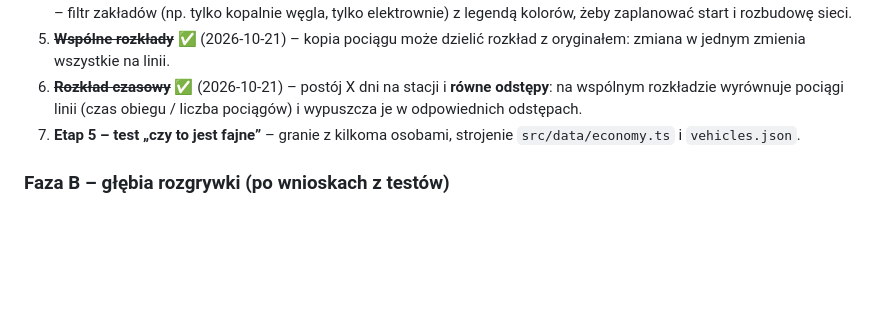
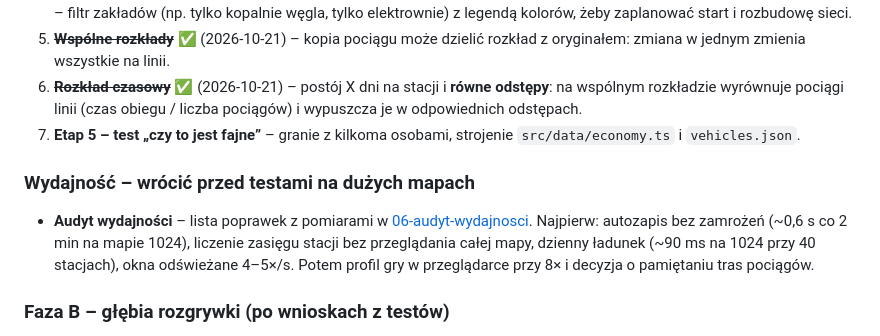
Before and after one commit to Vorphy/Iron-Hub, a Markdown page: docs/04-roadmapa.md, the part around the change. Drawn GitHub-style; blank space fills up the shorter version.

```diff
--- a/docs/04-roadmapa.md
+++ b/docs/04-roadmapa.md
@@ -86,6 +86,9 @@ Jedna kolejka, w kolejności, która najszybciej poprawia granie. Maglevy, kolej
 6. ~~**Rozkład czasowy**~~ ✅ (2026-10-21) – postój X dni na stacji i **równe odstępy**: na wspólnym rozkładzie wyrównuje pociągi linii (czas obiegu / liczba pociągów) i wypuszcza je w odpowiednich odstępach.
 7. **Etap 5 – test „czy to jest fajne”** – granie z kilkoma osobami, strojenie `src/data/economy.ts` i `vehicles.json`.
 
+### Wydajność – wrócić przed testami na dużych mapach
+- **Audyt wydajności** – lista poprawek z pomiarami w [06-audyt-wydajnosci](06-audyt-wydajnosci.md). Najpierw: autozapis bez zamrożeń (~0,6 s co 2 min na mapie 1024), liczenie zasięgu stacji bez przeglądania całej mapy, dzienny ładunek (~90 ms na 1024 przy 40 stacjach), okna odświeżane 4–5×/s. Potem profil gry w przeglądarce przy 8× i decyzja o pamiętaniu tras pociągów.
+
 ### Faza B – głębia rozgrywki (po wnioskach z testów)
 8. ~~**Podwójna trakcja**~~ ✅ (2026-10-21) – 2 takie same lokomotywy w składzie: 2× moc i przyczepność (ciężkie pociągi pod górę).
 9. **Tory na zboczach z fundamentami** – łuki i rozjazdy na zboczu, wyraźnie droższe od zwykłych torów.
```
Also changed, not shown: docs/06-audyt-wydajnosci.md (+21 -5 lines).
